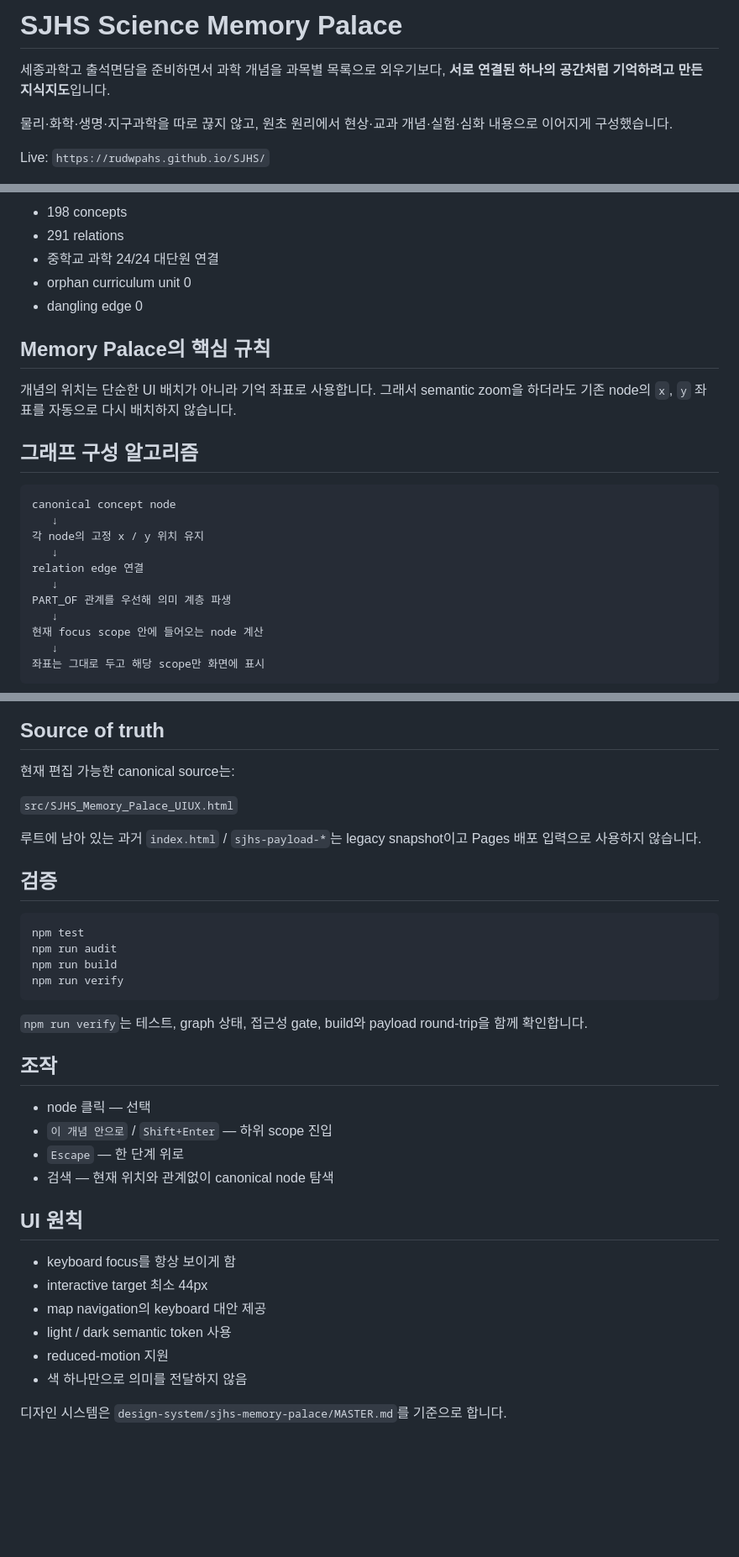
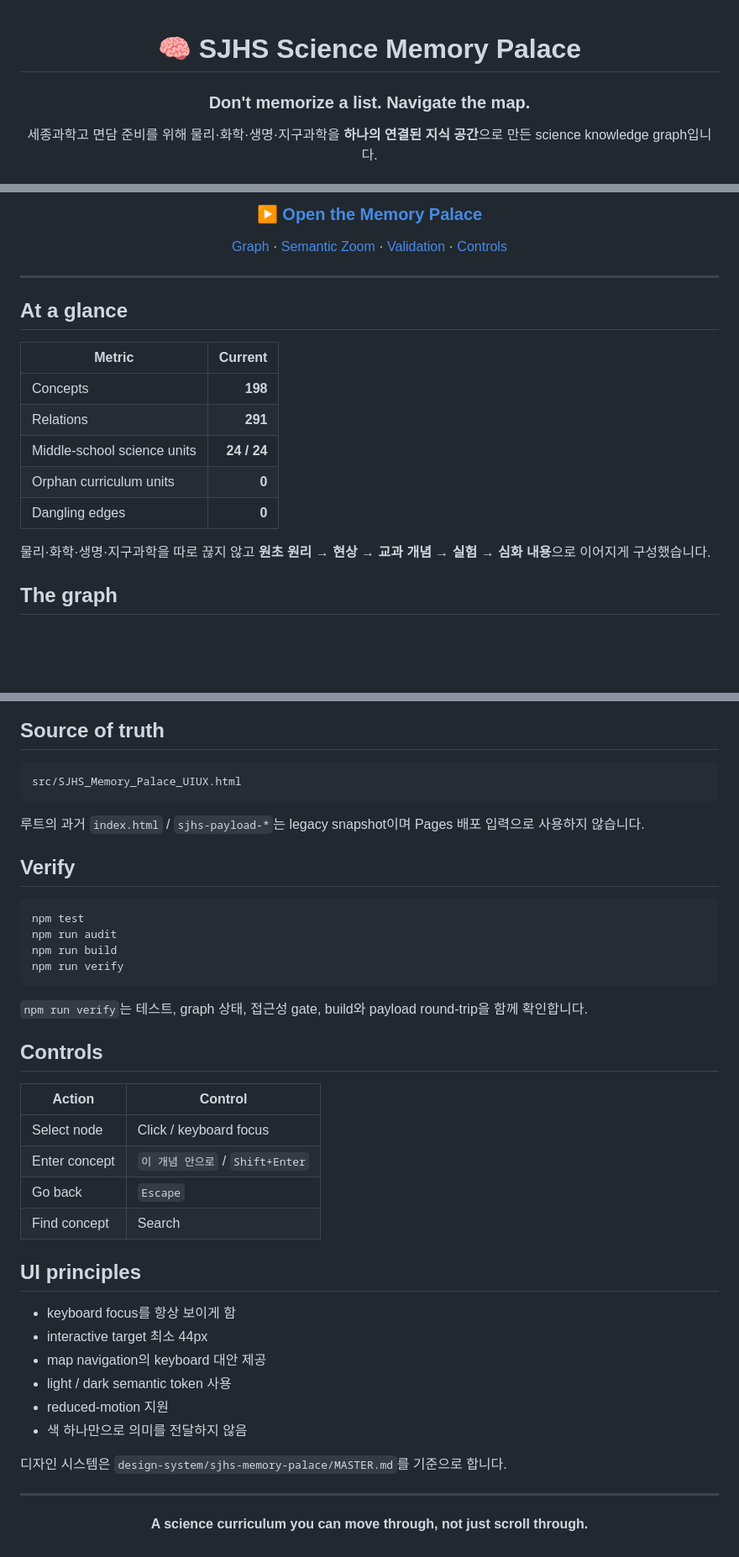
Before and after one commit to Rudwpahs/SJHS, a Markdown page: README.md, 3 parts joined by grey strips. Shown at 84% size. Rendered like a GitHub page; blank space fills up the shorter version.

Commit message:
docs: redesign README

````diff
--- a/README.md
+++ b/README.md
@@ -1,8 +1,8 @@
-# SJHS Science Memory Palace
+<div align="center">
 
-세종과학고 출석면담을 준비하면서 과학 개념을 과목별 목록으로 외우기보다, **서로 연결된 하나의 공간처럼 기억하려고 만든 지식지도**입니다.
+# 🧠 SJHS Science Memory Palace
 
-물리·화학·생명·지구과학을 따로 끊지 않고, 원초 원리에서 현상·교과 개념·실험·심화 내용으로 이어지게 구성했습니다.
+### Don't memorize a list. Navigate the map.
 
-Live: `https://rudwpahs.github.io/SJHS/`
+세종과학고 면담 준비를 위해 물리·화학·생명·지구과학을 **하나의 연결된 지식 공간**으로 만든 science knowledge graph입니다.
 
@@ -10,25 +15,23 @@ Live: `https://rudwpahs.github.io/SJHS/`
 
-- 198 concepts
-- 291 relations
-- 중학교 과학 24/24 대단원 연결
-- orphan curriculum unit 0
-- dangling edge 0
+### [▶ Open the Memory Palace](https://rudwpahs.github.io/SJHS/)
 
-## Memory Palace의 핵심 규칙
+[Graph](#the-graph) · [Semantic Zoom](#recursive-semantic-zoom) · [Validation](#graph-validation) · [Controls](#controls)
 
-개념의 위치는 단순한 UI 배치가 아니라 기억 좌표로 사용합니다. 그래서 semantic zoom을 하더라도 기존 node의 `x`, `y` 좌표를 자동으로 다시 배치하지 않습니다.
+</div>
 
-## 그래프 구성 알고리즘
+---
 
-```text
-canonical concept node
-   ↓
-각 node의 고정 x / y 위치 유지
-   ↓
-relation edge 연결
-   ↓
-PART_OF 관계를 우선해 의미 계층 파생
-   ↓
-현재 focus scope 안에 들어오는 node 계산
-   ↓
-좌표는 그대로 두고 해당 scope만 화면에 표시
+## At a glance
+
+| Metric | Current |
+|---|---:|
+| Concepts | **198** |
+| Relations | **291** |
+| Middle-school science units | **24 / 24** |
+| Orphan curriculum units | **0** |
+| Dangling edges | **0** |
+
+물리·화학·생명·지구과학을 따로 끊지 않고 **원초 원리 → 현상 → 교과 개념 → 실험 → 심화 내용**으로 이어지게 구성했습니다.
+
+## The graph
+
@@ -84,13 +89,13 @@ dist 생성
 
 ## Source of truth
 
-현재 편집 가능한 canonical source는:
+```text
+src/SJHS_Memory_Palace_UIUX.html
+```
 
-`src/SJHS_Memory_Palace_UIUX.html`
+루트의 과거 `index.html` / `sjhs-payload-*`는 legacy snapshot이며 Pages 배포 입력으로 사용하지 않습니다.
 
-루트에 남아 있는 과거 `index.html` / `sjhs-payload-*`는 legacy snapshot이고 Pages 배포 입력으로 사용하지 않습니다.
-
-## 검증
+## Verify
 
 ```bash
 npm test
@@ -101,14 +106,16 @@ npm run verify
 
 `npm run verify`는 테스트, graph 상태, 접근성 gate, build와 payload round-trip을 함께 확인합니다.
 
-## 조작
+## Controls
 
-- node 클릭 — 선택
-- `이 개념 안으로` / `Shift+Enter` — 하위 scope 진입
-- `Escape` — 한 단계 위로
-- 검색 — 현재 위치와 관계없이 canonical node 탐색
+| Action | Control |
+|---|---|
+| Select node | Click / keyboard focus |
+| Enter concept | `이 개념 안으로` / `Shift+Enter` |
+| Go back | `Escape` |
+| Find concept | Search |
 
-## UI 원칙
+## UI principles
 
 - keyboard focus를 항상 보이게 함
 - interactive target 최소 44px
@@ -118,3 +125,11 @@ npm run verify
 - 색 하나만으로 의미를 전달하지 않음
 
 디자인 시스템은 `design-system/sjhs-memory-palace/MASTER.md`를 기준으로 합니다.
+
+---
+
+<div align="center">
+
+**A science curriculum you can move through, not just scroll through.**
+
+</div>
````
Also changed, not shown: other parts of README.md (+43 -36 lines).
